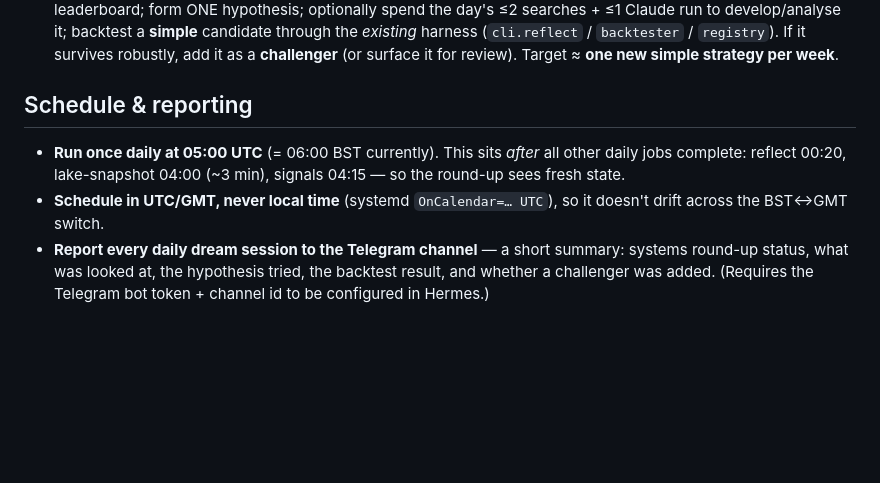
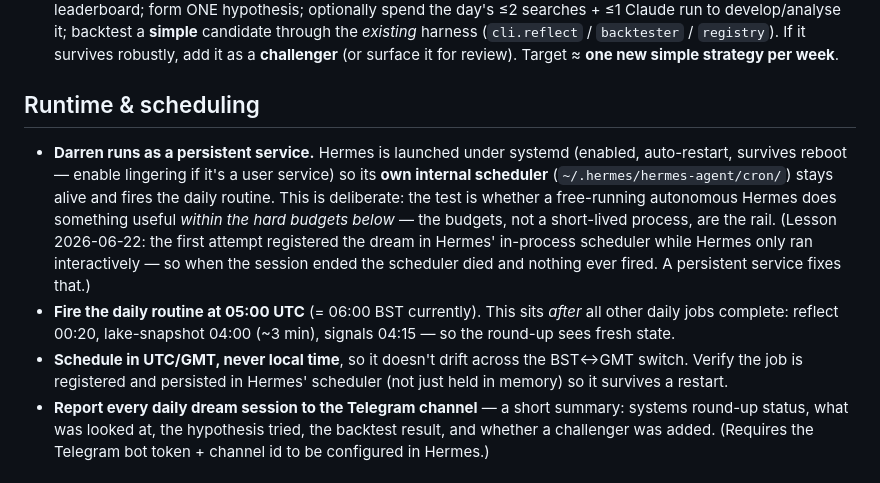
Before and after one commit to tradewithmeai/lewis-strat-trader, a Markdown page: docs/DARREN_CHARTER.md, the part around the change. GitHub-like rendering; blank space fills up the shorter version.

Commit message:
Darren charter: run Hermes as a persistent service so its scheduler fires the daily dream (in-process scheduler died when the agent wasn't running)

```diff
--- a/docs/DARREN_CHARTER.md
+++ b/docs/DARREN_CHARTER.md
@@ -36,12 +36,22 @@ slow-building** rather than veering off. Companion to `HERMES_SETUP_2026-06-15.m
    `registry`). If it survives robustly, add it as a **challenger** (or surface it
    for review). Target ≈ **one new simple strategy per week**.
 
-## Schedule & reporting
-- **Run once daily at 05:00 UTC** (= 06:00 BST currently). This sits *after* all
-  other daily jobs complete: reflect 00:20, lake-snapshot 04:00 (~3 min), signals
-  04:15 — so the round-up sees fresh state.
-- **Schedule in UTC/GMT, never local time** (systemd `OnCalendar=… UTC`), so it
-  doesn't drift across the BST↔GMT switch.
+## Runtime & scheduling
+- **Darren runs as a persistent service.** Hermes is launched under systemd
+  (enabled, auto-restart, survives reboot — enable lingering if it's a user
+  service) so its **own internal scheduler** (`~/.hermes/hermes-agent/cron/`)
+  stays alive and fires the daily routine. This is deliberate: the test is
+  whether a free-running autonomous Hermes does something useful *within the
+  hard budgets below* — the budgets, not a short-lived process, are the rail.
+  (Lesson 2026-06-22: the first attempt registered the dream in Hermes' in-process
+  scheduler while Hermes only ran interactively — so when the session ended the
+  scheduler died and nothing ever fired. A persistent service fixes that.)
+- **Fire the daily routine at 05:00 UTC** (= 06:00 BST currently). This sits
+  *after* all other daily jobs complete: reflect 00:20, lake-snapshot 04:00
+  (~3 min), signals 04:15 — so the round-up sees fresh state.
+- **Schedule in UTC/GMT, never local time**, so it doesn't drift across the
+  BST↔GMT switch. Verify the job is registered and persisted in Hermes' scheduler
+  (not just held in memory) so it survives a restart.
 - **Report every daily dream session to the Telegram channel** — a short summary:
   systems round-up status, what was looked at, the hypothesis tried, the backtest
   result, and whether a challenger was added. (Requires the Telegram bot token +
```
